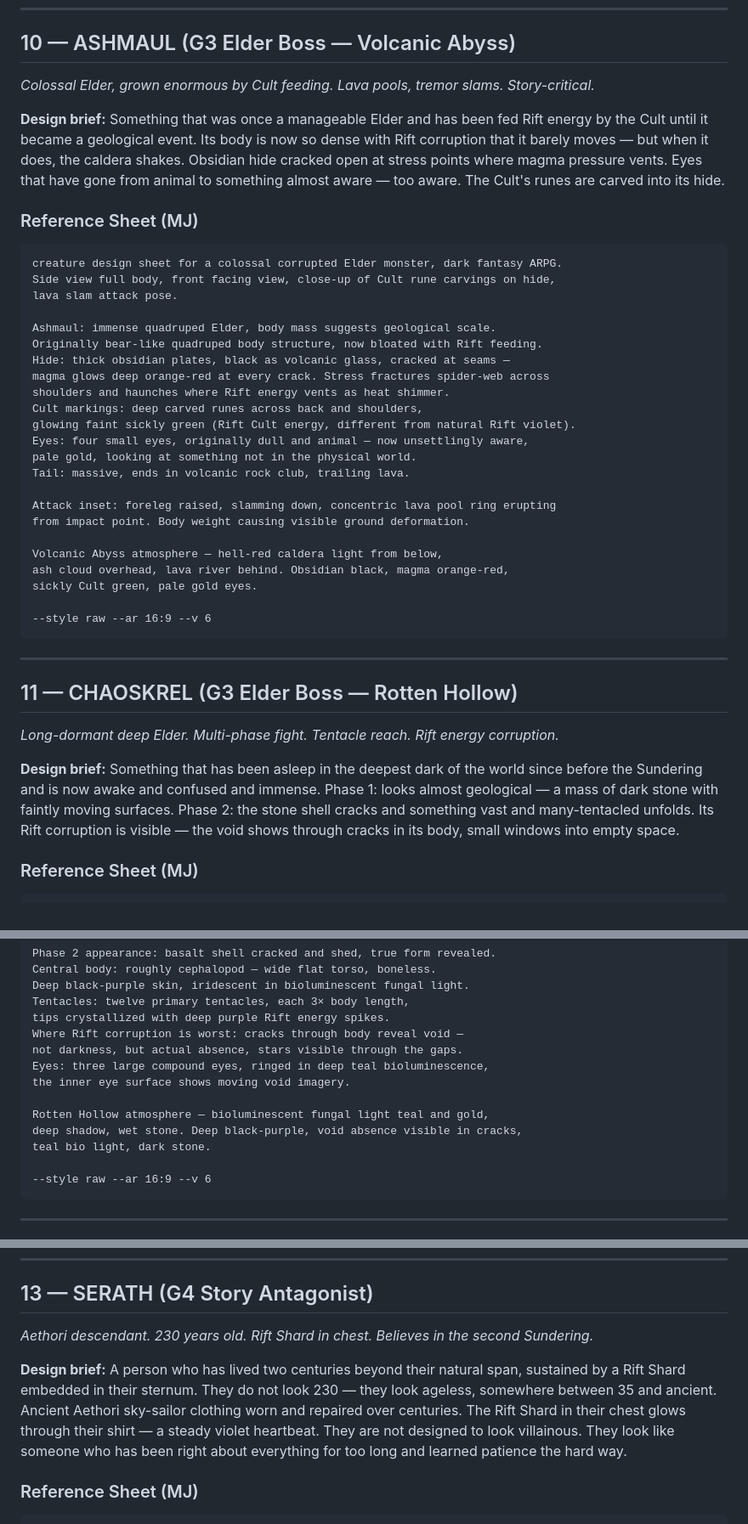
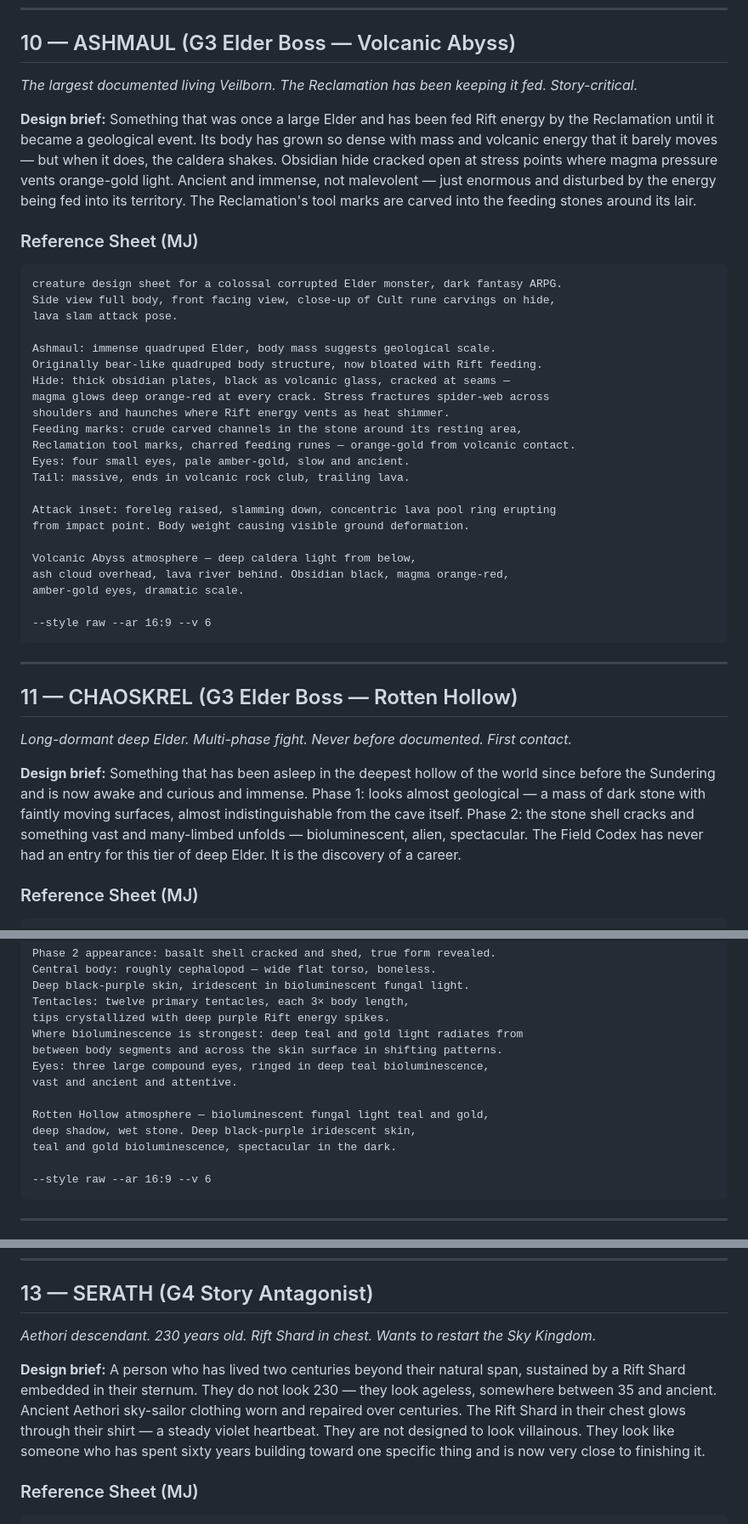
Before and after one commit to RavellerH/Rift-Hunter, a Markdown page: PROMPTS.md, 3 parts joined by grey strips. Shown at 85% size. Rendered like a GitHub page.

Commit message:
PROMPTS.md: shift art direction to vibrant adventure, fix Serath motivation, Ashmaul Cult→Reclamation, warm up NPC portraits

````diff
--- a/PROMPTS.md
+++ b/PROMPTS.md
@@ -362,13 +362,14 @@ gold electricity, clear blue sky contrast.
 
 ## 10 — ASHMAUL (G3 Elder Boss — Volcanic Abyss)
 
-*Colossal Elder, grown enormous by Cult feeding. Lava pools, tremor slams. Story-critical.*
+*The largest documented living Veilborn. The Reclamation has been keeping it fed. Story-critical.*
 
-**Design brief:** Something that was once a manageable Elder and has been fed Rift energy by
-the Cult until it became a geological event. Its body is now so dense with Rift corruption
-that it barely moves — but when it does, the caldera shakes. Obsidian hide cracked open at
-stress points where magma pressure vents. Eyes that have gone from animal to something almost
-aware — too aware. The Cult's runes are carved into its hide.
+**Design brief:** Something that was once a large Elder and has been fed Rift energy by the
+Reclamation until it became a geological event. Its body has grown so dense with mass and
+volcanic energy that it barely moves — but when it does, the caldera shakes. Obsidian hide
+cracked open at stress points where magma pressure vents orange-gold light. Ancient and
+immense, not malevolent — just enormous and disturbed by the energy being fed into its territory.
+The Reclamation's tool marks are carved into the feeding stones around its lair.
 
 ### Reference Sheet (MJ)
 ```
@@ -381,18 +382,17 @@ Originally bear-like quadruped body structure, now bloated with Rift feeding.
 Hide: thick obsidian plates, black as volcanic glass, cracked at seams —
 magma glows deep orange-red at every crack. Stress fractures spider-web across
 shoulders and haunches where Rift energy vents as heat shimmer.
-Cult markings: deep carved runes across back and shoulders,
-glowing faint sickly green (Rift Cult energy, different from natural Rift violet).
-Eyes: four small eyes, originally dull and animal — now unsettlingly aware,
-pale gold, looking at something not in the physical world.
+Feeding marks: crude carved channels in the stone around its resting area,
+Reclamation tool marks, charred feeding runes — orange-gold from volcanic contact.
+Eyes: four small eyes, pale amber-gold, slow and ancient.
 Tail: massive, ends in volcanic rock club, trailing lava.
 
 Attack inset: foreleg raised, slamming down, concentric lava pool ring erupting
 from impact point. Body weight causing visible ground deformation.
 
-Volcanic Abyss atmosphere — hell-red caldera light from below,
+Volcanic Abyss atmosphere — deep caldera light from below,
 ash cloud overhead, lava river behind. Obsidian black, magma orange-red,
-sickly Cult green, pale gold eyes.
+amber-gold eyes, dramatic scale.
 
 --style raw --ar 16:9 --v 6
 ```
@@ -401,13 +401,14 @@ sickly Cult green, pale gold eyes.
 
 ## 11 — CHAOSKREL (G3 Elder Boss — Rotten Hollow)
 
-*Long-dormant deep Elder. Multi-phase fight. Tentacle reach. Rift energy corruption.*
+*Long-dormant deep Elder. Multi-phase fight. Never before documented. First contact.*
 
-**Design brief:** Something that has been asleep in the deepest dark of the world since before
-the Sundering and is now awake and confused and immense. Phase 1: looks almost geological — a
-mass of dark stone with faintly moving surfaces. Phase 2: the stone shell cracks and something
-vast and many-tentacled unfolds. Its Rift corruption is visible — the void shows through cracks
-in its body, small windows into empty space.
+**Design brief:** Something that has been asleep in the deepest hollow of the world since before
+the Sundering and is now awake and curious and immense. Phase 1: looks almost geological — a
+mass of dark stone with faintly moving surfaces, almost indistinguishable from the cave itself.
+Phase 2: the stone shell cracks and something vast and many-limbed unfolds — bioluminescent,
+alien, spectacular. The Field Codex has never had an entry for this tier of deep Elder.
+It is the discovery of a career.
 
 ### Reference Sheet (MJ)
 ```
@@ -426,14 +427,14 @@ Central body: roughly cephalopod — wide flat torso, boneless.
 Deep black-purple skin, iridescent in bioluminescent fungal light.
 Tentacles: twelve primary tentacles, each 3× body length,
 tips crystallized with deep purple Rift energy spikes.
-Where Rift corruption is worst: cracks through body reveal void —
-not darkness, but actual absence, stars visible through the gaps.
+Where bioluminescence is strongest: deep teal and gold light radiates from
+between body segments and across the skin surface in shifting patterns.
 Eyes: three large compound eyes, ringed in deep teal bioluminescence,
-the inner eye surface shows moving void imagery.
+vast and ancient and attentive.
 
 Rotten Hollow atmosphere — bioluminescent fungal light teal and gold,
-deep shadow, wet stone. Deep black-purple, void absence visible in cracks,
-teal bio light, dark stone.
+deep shadow, wet stone. Deep black-purple iridescent skin,
+teal and gold bioluminescence, spectacular in the dark.
 
 --style raw --ar 16:9 --v 6
 ```
@@ -481,14 +482,14 @@ mechanisms, sky blue energy core, sunset orange sky.
 
 ## 13 — SERATH (G4 Story Antagonist)
 
-*Aethori descendant. 230 years old. Rift Shard in chest. Believes in the second Sundering.*
+*Aethori descendant. 230 years old. Rift Shard in chest. Wants to restart the Sky Kingdom.*
 
 **Design brief:** A person who has lived two centuries beyond their natural span, sustained by
 a Rift Shard embedded in their sternum. They do not look 230 — they look ageless, somewhere
 between 35 and ancient. Ancient Aethori sky-sailor clothing worn and repaired over centuries.
 The Rift Shard in their chest glows through their shirt — a steady violet heartbeat. They are
-not designed to look villainous. They look like someone who has been right about everything
-for too long and learned patience the hard way.
+not designed to look villainous. They look like someone who has spent sixty years building
+toward one specific thing and is now very close to finishing it.
 
 ### Reference Sheet (MJ)
 ```
````
Also changed, not shown: other parts of PROMPTS.md (+22 -24 lines).
